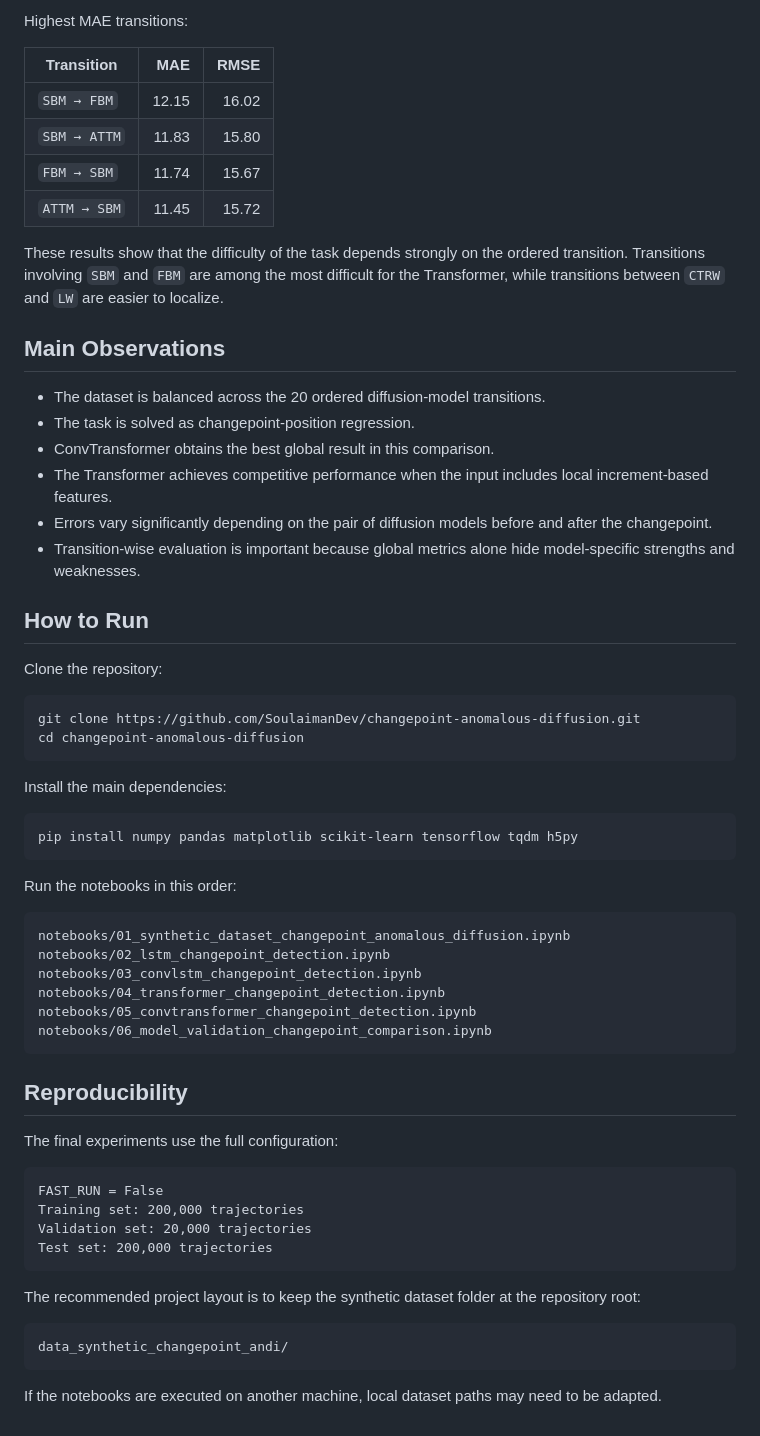
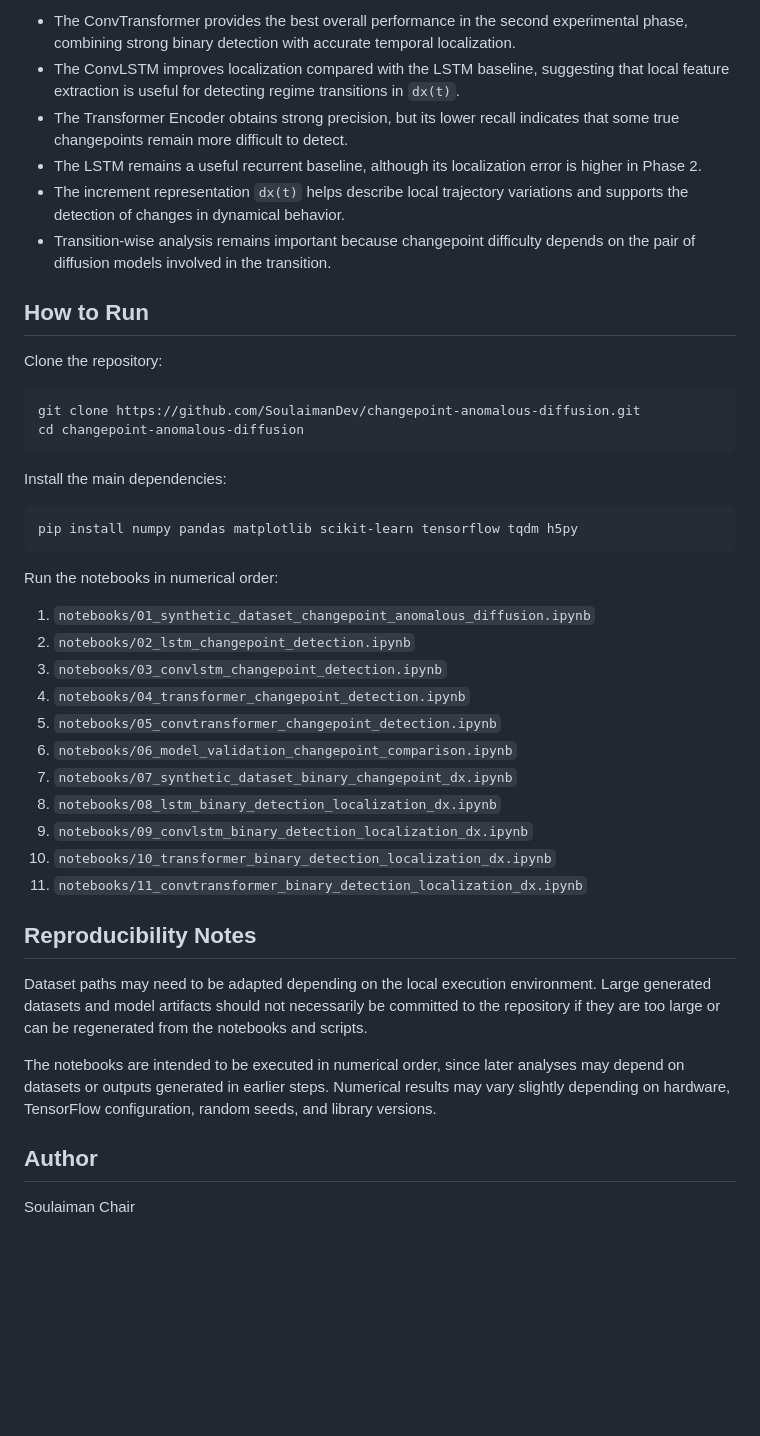
Before and after one commit to SoulaimanDev/changepoint-anomalous-diffusion, a Markdown page: README.md, the part around one of its changes. Drawn GitHub-style; blank space fills up the shorter version.

````diff
--- a/README.md
+++ b/README.md
@@ -160,23 +138,10 @@ Lowest MAE transitions:
 
-Highest MAE transitions:
-
-| Transition | MAE | RMSE |
-|---|---:|---:|
-| `SBM → FBM` | 12.15 | 16.02 |
-| `SBM → ATTM` | 11.83 | 15.80 |
-| `FBM → SBM` | 11.74 | 15.67 |
-| `ATTM → SBM` | 11.45 | 15.72 |
-
-These results show that the difficulty of the task depends strongly on the ordered transition. Transitions involving `SBM` and `FBM` are among the most difficult for the Transformer, while transitions between `CTRW` and `LW` are easier to localize.
-
-## Main Observations
-
-- The dataset is balanced across the 20 ordered diffusion-model transitions.
-- The task is solved as changepoint-position regression.
-- ConvTransformer obtains the best global result in this comparison.
-- The Transformer achieves competitive performance when the input includes local increment-based features.
-- Errors vary significantly depending on the pair of diffusion models before and after the changepoint.
-- Transition-wise evaluation is important because global metrics alone hide model-specific strengths and weaknesses.
+- The ConvTransformer provides the best overall performance in the second experimental phase, combining strong binary detection with accurate temporal localization.
+- The ConvLSTM improves localization compared with the LSTM baseline, suggesting that local feature extraction is useful for detecting regime transitions in `dx(t)`.
+- The Transformer Encoder obtains strong precision, but its lower recall indicates that some true changepoints remain more difficult to detect.
+- The LSTM remains a useful recurrent baseline, although its localization error is higher in Phase 2.
+- The increment representation `dx(t)` helps describe local trajectory variations and supports the detection of changes in dynamical behavior.
+- Transition-wise analysis remains important because changepoint difficulty depends on the pair of diffusion models involved in the transition.
 
 ## How to Run
 
@@ -193,32 +158,26 @@ Install the main dependencies:
 pip install numpy pandas matplotlib scikit-learn tensorflow tqdm h5py
 ```
 
-Run the notebooks in this order:
+Run the notebooks in numerical order:
 
-```text
-notebooks/01_synthetic_dataset_changepoint_anomalous_diffusion.ipynb
-notebooks/02_lstm_changepoint_detection.ipynb
-notebooks/03_convlstm_changepoint_detection.ipynb
-notebooks/04_transformer_changepoint_detection.ipynb
-notebooks/05_convtransformer_changepoint_detection.ipynb
-notebooks/06_model_validation_changepoint_comparison.ipynb
-```
+1. `notebooks/01_synthetic_dataset_changepoint_anomalous_diffusion.ipynb`
+2. `notebooks/02_lstm_changepoint_detection.ipynb`
+3. `notebooks/03_convlstm_changepoint_detection.ipynb`
+4. `notebooks/04_transformer_changepoint_detection.ipynb`
+5. `notebooks/05_convtransformer_changepoint_detection.ipynb`
+6. `notebooks/06_model_validation_changepoint_comparison.ipynb`
+7. `notebooks/07_synthetic_dataset_binary_changepoint_dx.ipynb`
+8. `notebooks/08_lstm_binary_detection_localization_dx.ipynb`
+9. `notebooks/09_convlstm_binary_detection_localization_dx.ipynb`
+10. `notebooks/10_transformer_binary_detection_localization_dx.ipynb`
+11. `notebooks/11_convtransformer_binary_detection_localization_dx.ipynb`
 
-## Reproducibility
+## Reproducibility Notes
 
-The final experiments use the full configuration:
+Dataset paths may need to be adapted depending on the local execution environment. Large generated datasets and model artifacts should not necessarily be committed to the repository if they are too large or can be regenerated from the notebooks and scripts.
 
-```text
-FAST_RUN = False
-Training set: 200,000 trajectories
-Validation set: 20,000 trajectories
-Test set: 200,000 trajectories
-```
+The notebooks are intended to be executed in numerical order, since later analyses may depend on datasets or outputs generated in earlier steps. Numerical results may vary slightly depending on hardware, TensorFlow configuration, random seeds, and library versions.
 
-The recommended project layout is to keep the synthetic dataset folder at the repository root:
+## Author
 
-```text
-data_synthetic_changepoint_andi/
-```
-
-If the notebooks are executed on another machine, local dataset paths may need to be adapted.
+Soulaiman Chair
````
Also changed, not shown: other parts of README.md (+65 -87 lines).
